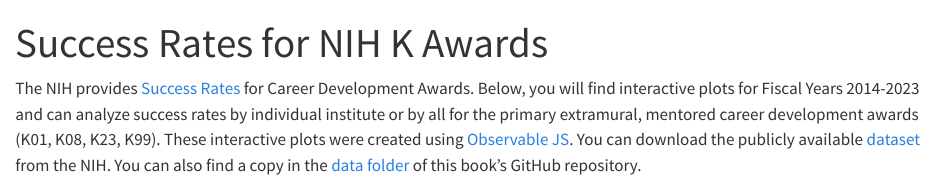
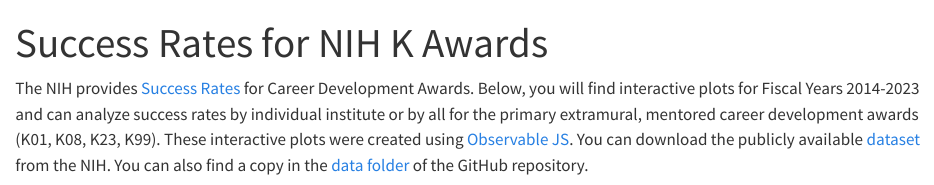
Before and after one commit to mattkrantz/success-rates-nih-k-awards, a Quarto document (success-rates-nih-k-awards.qmd): the page in a window 1100 px wide, from its top. Rendered offline with R 4.5, knitr and Pandoc in place of Quarto, with nearby package versions; some code elsewhere in the file could not run offline.

Commit message:
update that not in book github repo but k award repo

````diff
--- a/success-rates-nih-k-awards.qmd
+++ b/success-rates-nih-k-awards.qmd
@@ -6,7 +6,7 @@ execute:
   warning: false
 ---
 
-The NIH provides [Success Rates](https://report.nih.gov/funding/nih-budget-and-spending-data-past-fiscal-years/success-rates) for Career Development Awards. Below, you will find interactive plots for Fiscal Years 2014-2023 and can analyze success rates by individual institute or by all for the primary extramural, mentored career development awards (K01, K08, K23, K99). These interactive plots were created using [Observable JS](https://quarto.org/docs/computations/ojs.html). You can download the publicly available [dataset](https://report.nih.gov/reportweb/web/displayreport?rId=551) from the NIH. You can also find a copy in the [data folder](https://github.com/mattkrantz/success-rates-nih-k-awards/tree/main/data) of this book's GitHub repository.
+The NIH provides [Success Rates](https://report.nih.gov/funding/nih-budget-and-spending-data-past-fiscal-years/success-rates) for Career Development Awards. Below, you will find interactive plots for Fiscal Years 2014-2023 and can analyze success rates by individual institute or by all for the primary extramural, mentored career development awards (K01, K08, K23, K99). These interactive plots were created using [Observable JS](https://quarto.org/docs/computations/ojs.html). You can download the publicly available [dataset](https://report.nih.gov/reportweb/web/displayreport?rId=551) from the NIH. You can also find a copy in the [data folder](https://github.com/mattkrantz/success-rates-nih-k-awards/tree/main/data) of the GitHub repository.
 
 ```{r}
 library(readxl)
````
Also changed, not shown: 1 other file.
